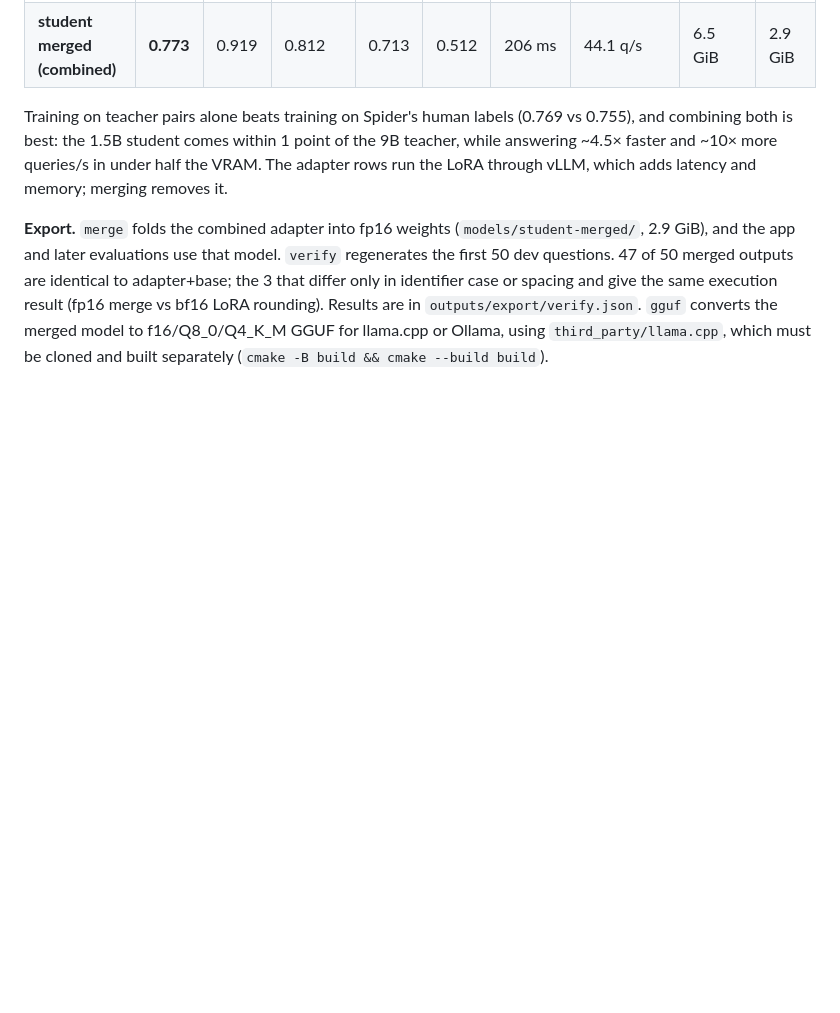
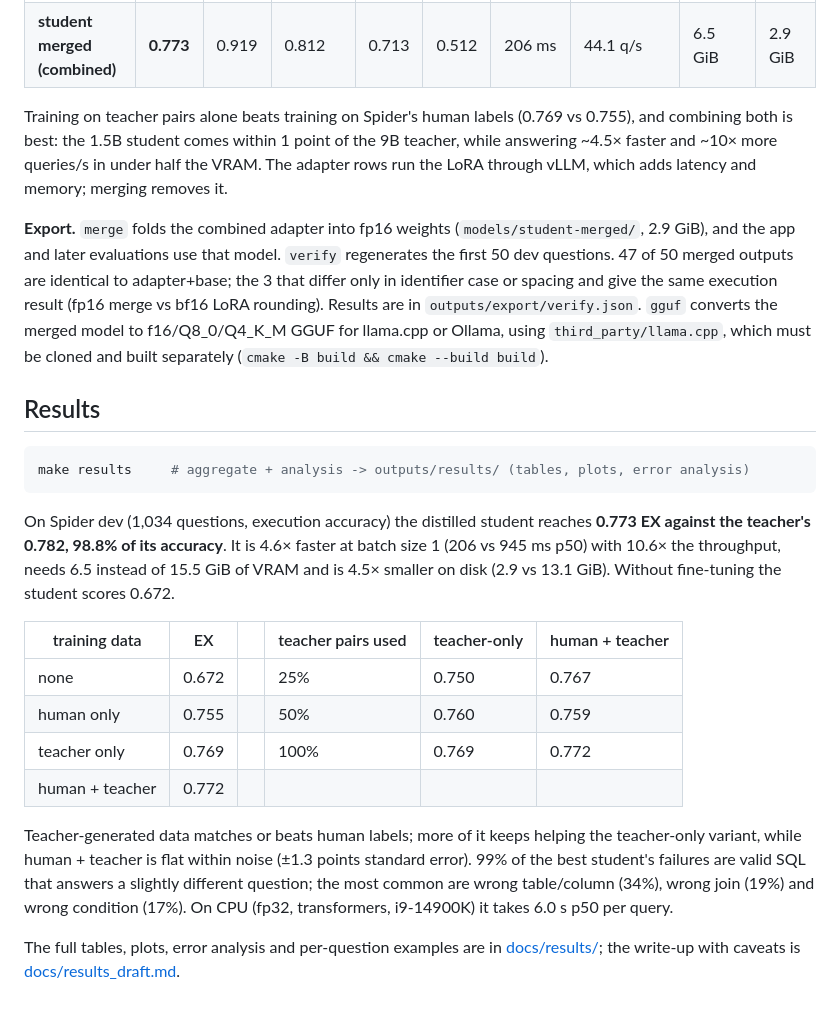
Before and after one commit to virtualvasu/sensei-sql, a Markdown page: README.md, the part around the change. Rendered like a GitHub page; blank space fills up the shorter version.

````diff
--- a/README.md
+++ b/README.md
@@ -189,3 +189,29 @@ merged outputs are identical to adapter+base; the 3 that differ only in identifi
 spacing and give the same execution result (fp16 merge vs bf16 LoRA rounding). Results are in
 `outputs/export/verify.json`. `gguf` converts the merged model to f16/Q8_0/Q4_K_M GGUF for llama.cpp or
 Ollama, using `third_party/llama.cpp`, which must be cloned and built separately (`cmake -B build && cmake --build build`).
+
+## Results
+
+```bash
+make results     # aggregate + analysis -> outputs/results/ (tables, plots, error analysis)
+```
+
+On Spider dev (1,034 questions, execution accuracy) the distilled student reaches **0.773 EX against the
+teacher's 0.782, 98.8% of its accuracy**. It is 4.6× faster at batch size 1 (206 vs 945 ms p50) with 10.6×
+the throughput, needs 6.5 instead of 15.5 GiB of VRAM and is 4.5× smaller on disk (2.9 vs 13.1 GiB).
+Without fine-tuning the student scores 0.672.
+
+| training data | EX | | teacher pairs used | teacher-only | human + teacher |
+|---|---|---|---|---|---|
+| none | 0.672 | | 25% | 0.750 | 0.767 |
+| human only | 0.755 | | 50% | 0.760 | 0.759 |
+| teacher only | 0.769 | | 100% | 0.769 | 0.772 |
+| human + teacher | 0.772 | | | | |
+
+Teacher-generated data matches or beats human labels; more of it keeps helping the teacher-only variant, while
+human + teacher is flat within noise (±1.3 points standard error). 99% of the best student's failures are
+valid SQL that answers a slightly different question; the most common are wrong table/column (34%), wrong
+join (19%) and wrong condition (17%). On CPU (fp32, transformers, i9-14900K) it takes 6.0 s p50 per query.
+
+The full tables, plots, error analysis and per-question examples are in [docs/results/](docs/results/results.md);
+the write-up with caveats is [docs/results_draft.md](docs/results_draft.md).
````
Also changed, not shown: docs/results/results.md (added, +168 -0 lines), docs/results_draft.md (added, +122 -0 lines), docs/results/ablation_data_size.png (added), docs/results/accuracy_by_hardness.png (added), docs/results/accuracy_vs_latency.png (added), 6 other files.
